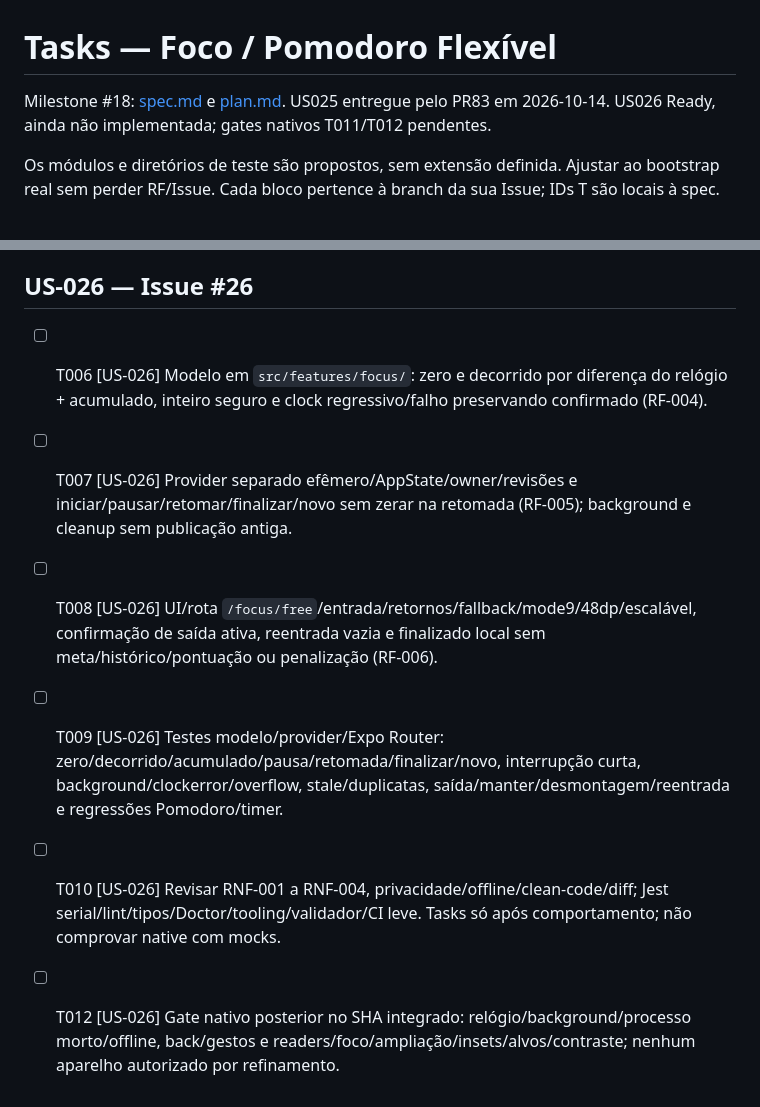
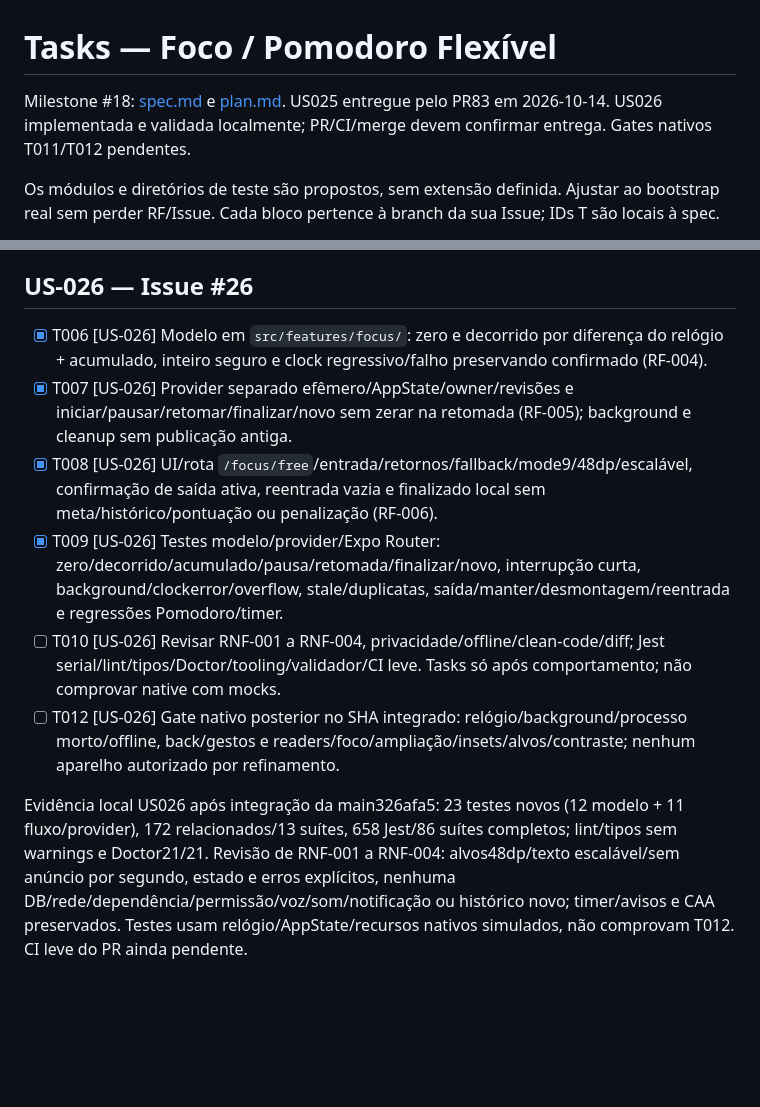
Before and after one commit to Nosso-Espectro/aplicativo, a Markdown page: specs/010-foco-pomodoro-flexivel/tasks.md, 2 parts joined by grey strips. Rendered like a GitHub page; blank space fills up the shorter version.

Commit message:
docs(focus): record verified stopwatch behavior and native gate
Refs #26

```diff
--- a/specs/010-foco-pomodoro-flexivel/tasks.md
+++ b/specs/010-foco-pomodoro-flexivel/tasks.md
@@ -1,6 +1,6 @@
 # Tasks — Foco / Pomodoro Flexível
 
-Milestone #18: [spec.md](spec.md) e [plan.md](plan.md). US025 entregue pelo PR83 em 2026-10-14. US026 Ready, ainda não implementada; gates nativos T011/T012 pendentes.
+Milestone #18: [spec.md](spec.md) e [plan.md](plan.md). US025 entregue pelo PR83 em 2026-10-14. US026 implementada e validada localmente; PR/CI/merge devem confirmar entrega. Gates nativos T011/T012 pendentes.
 
 Os módulos e diretórios de teste são propostos, sem extensão definida. Ajustar ao bootstrap real sem perder RF/Issue. Cada bloco pertence à branch da sua Issue; IDs T são locais à spec.
 
@@ -20,9 +20,11 @@ Evidência local US025: 20 testes novos (12 modelo + 8 fluxo/provider); 145 rela
 
 ## US-026 — Issue #26
 
-- [ ] T006 [US-026] Modelo em `src/features/focus/`: zero e decorrido por diferença do relógio + acumulado, inteiro seguro e clock regressivo/falho preservando confirmado (RF-004).
-- [ ] T007 [US-026] Provider separado efêmero/AppState/owner/revisões e iniciar/pausar/retomar/finalizar/novo sem zerar na retomada (RF-005); background e cleanup sem publicação antiga.
-- [ ] T008 [US-026] UI/rota `/focus/free`/entrada/retornos/fallback/mode9/48dp/escalável, confirmação de saída ativa, reentrada vazia e finalizado local sem meta/histórico/pontuação ou penalização (RF-006).
-- [ ] T009 [US-026] Testes modelo/provider/Expo Router: zero/decorrido/acumulado/pausa/retomada/finalizar/novo, interrupção curta, background/clockerror/overflow, stale/duplicatas, saída/manter/desmontagem/reentrada e regressões Pomodoro/timer.
+- [x] T006 [US-026] Modelo em `src/features/focus/`: zero e decorrido por diferença do relógio + acumulado, inteiro seguro e clock regressivo/falho preservando confirmado (RF-004).
+- [x] T007 [US-026] Provider separado efêmero/AppState/owner/revisões e iniciar/pausar/retomar/finalizar/novo sem zerar na retomada (RF-005); background e cleanup sem publicação antiga.
+- [x] T008 [US-026] UI/rota `/focus/free`/entrada/retornos/fallback/mode9/48dp/escalável, confirmação de saída ativa, reentrada vazia e finalizado local sem meta/histórico/pontuação ou penalização (RF-006).
+- [x] T009 [US-026] Testes modelo/provider/Expo Router: zero/decorrido/acumulado/pausa/retomada/finalizar/novo, interrupção curta, background/clockerror/overflow, stale/duplicatas, saída/manter/desmontagem/reentrada e regressões Pomodoro/timer.
 - [ ] T010 [US-026] Revisar RNF-001 a RNF-004, privacidade/offline/clean-code/diff; Jest serial/lint/tipos/Doctor/tooling/validador/CI leve. Tasks só após comportamento; não comprovar native com mocks.
 - [ ] T012 [US-026] Gate nativo posterior no SHA integrado: relógio/background/processo morto/offline, back/gestos e readers/foco/ampliação/insets/alvos/contraste; nenhum aparelho autorizado por refinamento.
+
+Evidência local US026 após integração da main326afa5: 23 testes novos (12 modelo + 11 fluxo/provider), 172 relacionados/13 suítes, 658 Jest/86 suítes completos; lint/tipos sem warnings e Doctor21/21. Revisão de RNF-001 a RNF-004: alvos48dp/texto escalável/sem anúncio por segundo, estado e erros explícitos, nenhuma DB/rede/dependência/permissão/voz/som/notificação ou histórico novo; timer/avisos e CAA preservados. Testes usam relógio/AppState/recursos nativos simulados, não comprovam T012. CI leve do PR ainda pendente.
```
